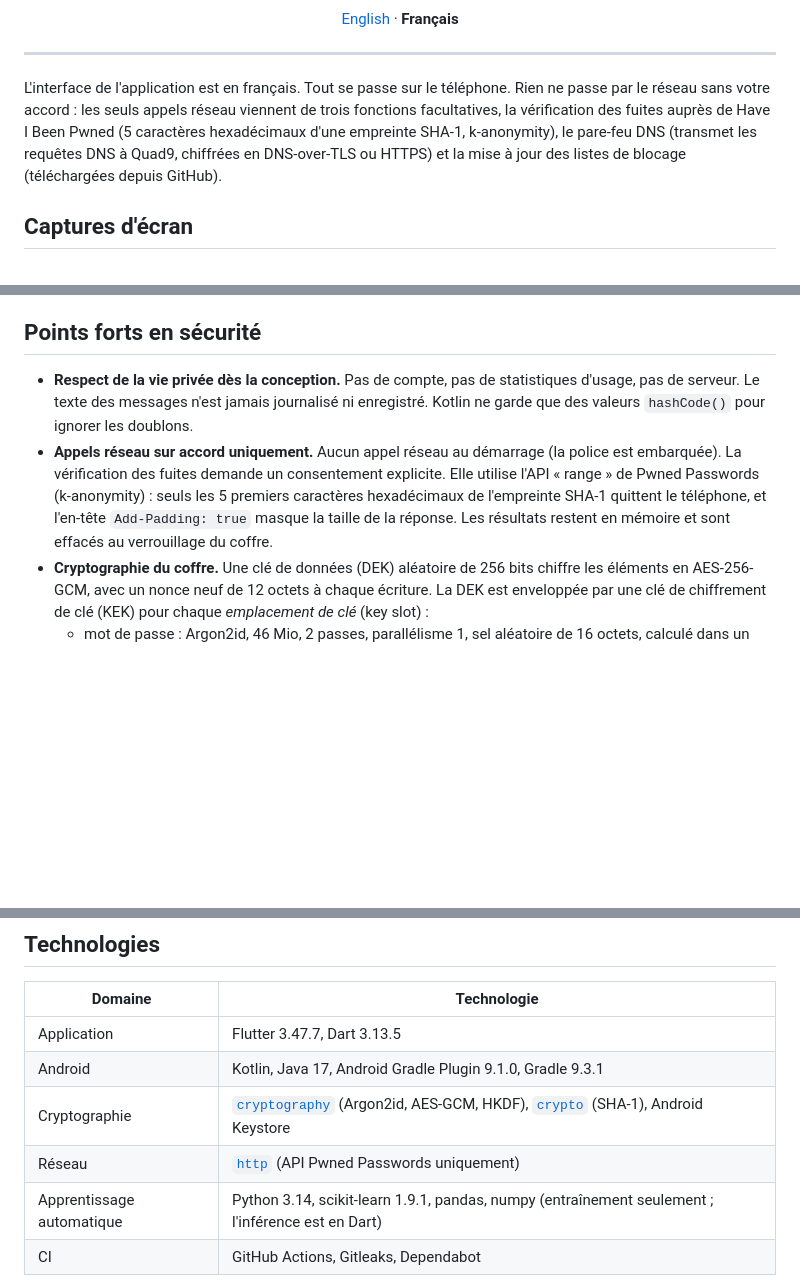
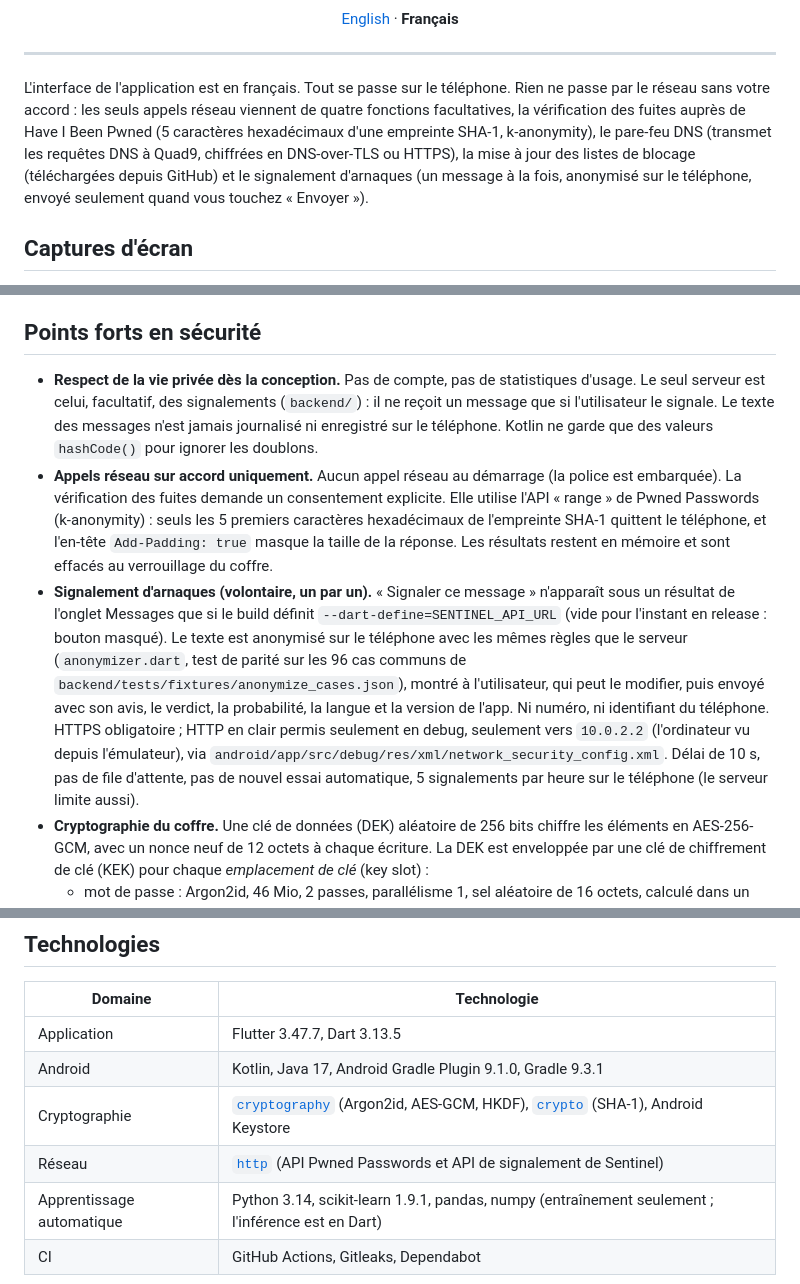
Before and after one commit to Ihebnsir/sentinel, a Markdown page: README.fr.md, 3 parts joined by grey strips. GitHub-like rendering; blank space fills up the shorter version.

Commit message:
Docs : signalement volontaire dans les README et SECURITY_DESIGN
Co-Authored-By: Claude Opus 5.5 <noreply@anthropic.com>

```diff
--- a/README.fr.md
+++ b/README.fr.md
@@ -19,7 +19,7 @@
 
 ---
 
-L'interface de l'application est en français. Tout se passe sur le téléphone. Rien ne passe par le réseau sans votre accord : les seuls appels réseau viennent de trois fonctions facultatives, la vérification des fuites auprès de Have I Been Pwned (5 caractères hexadécimaux d'une empreinte SHA-1, k-anonymity), le pare-feu DNS (transmet les requêtes DNS à Quad9, chiffrées en DNS-over-TLS ou HTTPS) et la mise à jour des listes de blocage (téléchargées depuis GitHub).
+L'interface de l'application est en français. Tout se passe sur le téléphone. Rien ne passe par le réseau sans votre accord : les seuls appels réseau viennent de quatre fonctions facultatives, la vérification des fuites auprès de Have I Been Pwned (5 caractères hexadécimaux d'une empreinte SHA-1, k-anonymity), le pare-feu DNS (transmet les requêtes DNS à Quad9, chiffrées en DNS-over-TLS ou HTTPS), la mise à jour des listes de blocage (téléchargées depuis GitHub) et le signalement d'arnaques (un message à la fois, anonymisé sur le téléphone, envoyé seulement quand vous touchez « Envoyer »).
 
 ## Captures d'écran
 
@@ -47,8 +47,9 @@ L'interface de l'application est en français. Tout se passe sur le téléphone.
 
 ## Points forts en sécurité
 
-- **Respect de la vie privée dès la conception.** Pas de compte, pas de statistiques d'usage, pas de serveur. Le texte des messages n'est jamais journalisé ni enregistré. Kotlin ne garde que des valeurs `hashCode()` pour ignorer les doublons.
+- **Respect de la vie privée dès la conception.** Pas de compte, pas de statistiques d'usage. Le seul serveur est celui, facultatif, des signalements (`backend/`) : il ne reçoit un message que si l'utilisateur le signale. Le texte des messages n'est jamais journalisé ni enregistré sur le téléphone. Kotlin ne garde que des valeurs `hashCode()` pour ignorer les doublons.
 - **Appels réseau sur accord uniquement.** Aucun appel réseau au démarrage (la police est embarquée). La vérification des fuites demande un consentement explicite. Elle utilise l'API « range » de Pwned Passwords (k-anonymity) : seuls les 5 premiers caractères hexadécimaux de l'empreinte SHA-1 quittent le téléphone, et l'en-tête `Add-Padding: true` masque la taille de la réponse. Les résultats restent en mémoire et sont effacés au verrouillage du coffre.
+- **Signalement d'arnaques (volontaire, un par un).** « Signaler ce message » n'apparaît sous un résultat de l'onglet Messages que si le build définit `--dart-define=SENTINEL_API_URL` (vide pour l'instant en release : bouton masqué). Le texte est anonymisé sur le téléphone avec les mêmes règles que le serveur (`anonymizer.dart`, test de parité sur les 96 cas communs de `backend/tests/fixtures/anonymize_cases.json`), montré à l'utilisateur, qui peut le modifier, puis envoyé avec son avis, le verdict, la probabilité, la langue et la version de l'app. Ni numéro, ni identifiant du téléphone. HTTPS obligatoire ; HTTP en clair permis seulement en debug, seulement vers `10.0.2.2` (l'ordinateur vu depuis l'émulateur), via `android/app/src/debug/res/xml/network_security_config.xml`. Délai de 10 s, pas de file d'attente, pas de nouvel essai automatique, 5 signalements par heure sur le téléphone (le serveur limite aussi).
 - **Cryptographie du coffre.** Une clé de données (DEK) aléatoire de 256 bits chiffre les éléments en AES-256-GCM, avec un nonce neuf de 12 octets à chaque écriture. La DEK est enveloppée par une clé de chiffrement de clé (KEK) pour chaque *emplacement de clé* (key slot) :
   - mot de passe : Argon2id, 46 Mio, 2 passes, parallélisme 1, sel aléatoire de 16 octets, calculé dans un isolate séparé ;
   - clé de récupération : 28 caractères parmi 32 symboles (140 bits), HKDF-SHA256 ;
@@ -76,7 +77,7 @@ Schémas et détails : [docs/ARCHITECTURE.md](docs/ARCHITECTURE.md) (en anglais)
 | Application | Flutter 3.47.7, Dart 3.13.5 |
 | Android | Kotlin, Java 17, Android Gradle Plugin 9.1.0, Gradle 9.3.1 |
 | Cryptographie | [`cryptography`](https://pub.dev/packages/cryptography) (Argon2id, AES-GCM, HKDF), [`crypto`](https://pub.dev/packages/crypto) (SHA-1), Android Keystore |
-| Réseau | [`http`](https://pub.dev/packages/http) (API Pwned Passwords uniquement) |
+| Réseau | [`http`](https://pub.dev/packages/http) (API Pwned Passwords et API de signalement de Sentinel) |
 | Apprentissage automatique | Python 3.14, scikit-learn 1.9.1, pandas, numpy (entraînement seulement ; l'inférence est en Dart) |
 | CI | GitHub Actions, Gitleaks, Dependabot |
 
```
Also changed, not shown: README.md (+4 -3 lines), docs/SECURITY_DESIGN.md (+17 -1 lines).
